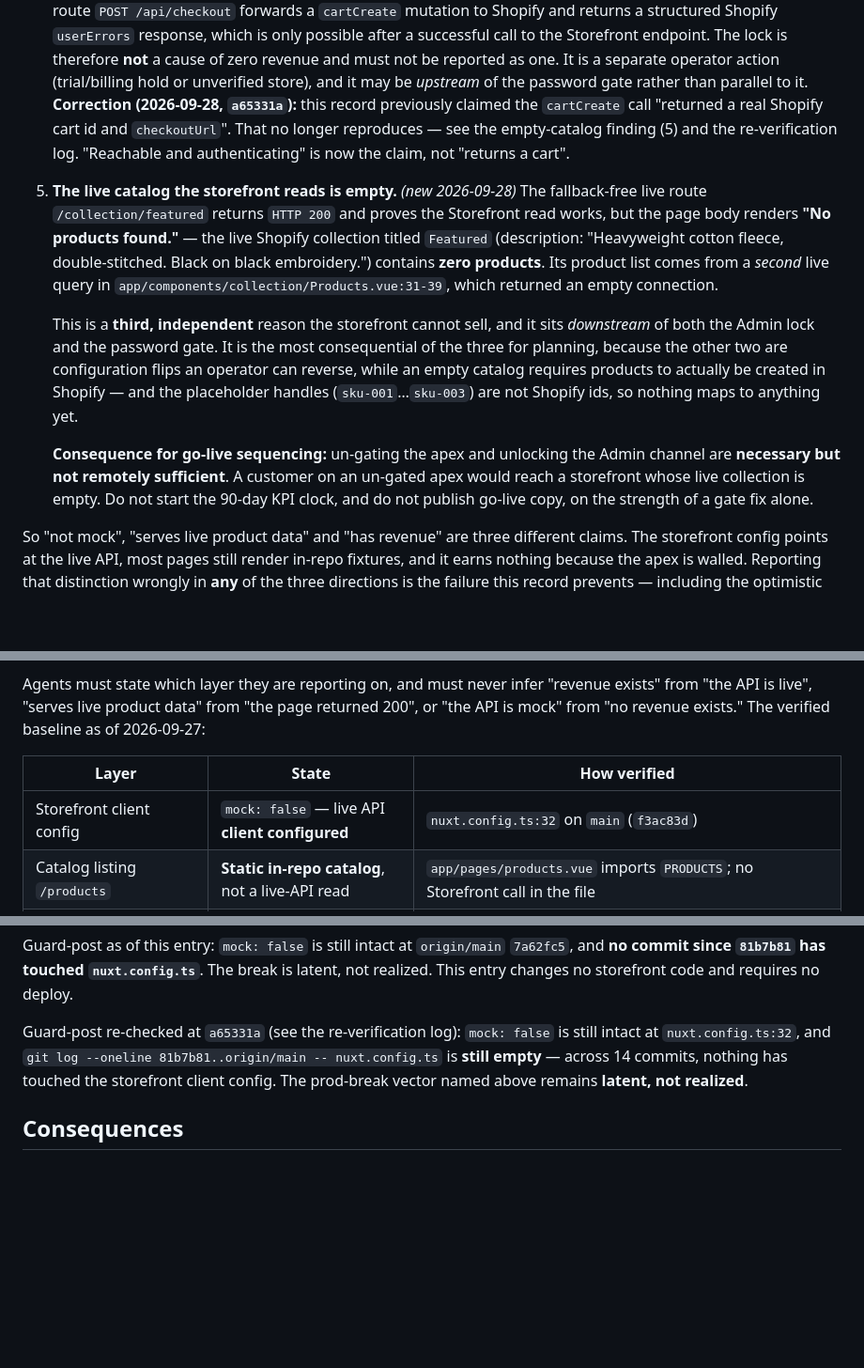
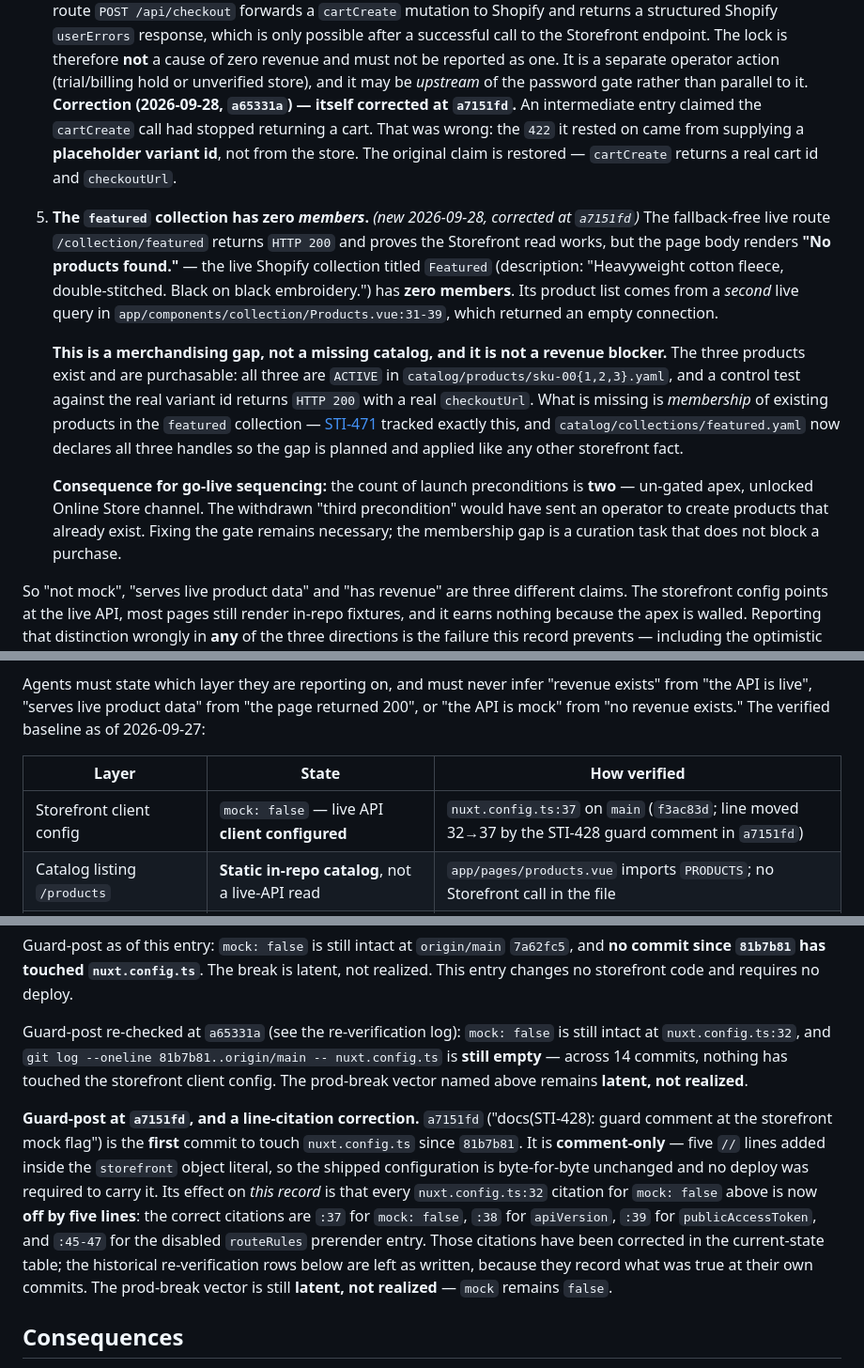
Before and after one commit to olivecasazza/stitch-ash, a Markdown page: docs/decisions/2026-09-27-data-provenance-baseline.md, 3 parts joined by grey strips. Shown at 94% size. Rendered like a GitHub page; blank space fills up the shorter version.

Commit message:
docs(STI-398): withdraw the empty-catalog claim; fix nuxt.config.ts line citations
main carried two contradictory provenance claims in the same file. The
a65331a re-verification row and the finding-(4) correction note already
said the 422 was "a statement about the id I supplied, not about the
store" and that the catalog is not empty - while finding (5), two table
rows, the revenue row, and the "second amendment" all asserted an empty
catalog and a third go-live blocker. A reader would have had no way to
tell which half was current.

Resolved against the empty-catalog claim, with a control test rather
than a restatement: POST /api/checkout with the real variant id recorded
in STI-327 returns HTTP 200 and a real checkoutUrl, and all three
products carry status: ACTIVE in catalog/products/*.yaml. What is
actually empty is featured collection *membership* - a merchandising
gap tracked in STI-471, already declared in catalog/collections/
featured.yaml - not the catalog. Revenue remains zero, now attributable
to the apex password gate alone rather than three causes.

Also corrects the line citations the STI-428 guard comment invalidated:
a7151fd added five comment lines, moving mock: false from nuxt.config.ts
:32 to :37 (apiVersion :38, publicAccessToken :39, routeRules :41-42 ->
:45-47), the collection fatal-404 block to :36-41, and the userErrors
passthrough to server/api/checkout.ts:191-195. Every current-state
citation was re-checked against the working tree. Historical log rows
are left verbatim; they record what was true at their own commits.

Two reporting rules added so this is not repeated: a 422 on
POST /api/checkout describes the variant id you supplied, not the store,
so always run a control against a known-good id; and a collection with 0
members is a merchandising fact, not a catalog fact.

Docs only. No storefront code changed, no deploy, no order placed (an
empty cart only), no spend, no secret read.

Co-Authored-By: Paperclip <noreply@paperclip.ing>

```diff
--- a/docs/decisions/2026-09-27-data-provenance-baseline.md
+++ b/docs/decisions/2026-09-27-data-provenance-baseline.md
@@ -73,32 +73,35 @@ Four further facts are easy to conflate and must be kept separate:
    **not** a cause of zero revenue and must not be reported as one. It is a
    separate operator action (trial/billing hold or unverified store), and it
    may be *upstream* of the password gate rather than parallel to it.
-   **Correction (2026-09-28, `a65331a`):** this record previously claimed the
-   `cartCreate` call "returned a real Shopify cart id and `checkoutUrl`". That
-   no longer reproduces — see the empty-catalog finding (5) and the re-verification
-   log. "Reachable and authenticating" is now the claim, not "returns a cart".
+   **Correction (2026-09-28, `a65331a`) — itself corrected at `a7151fd`.** An
+   intermediate entry claimed the `cartCreate` call had stopped returning a
+   cart. That was wrong: the `422` it rested on came from supplying a
+   **placeholder variant id**, not from the store. The original claim is
+   restored — `cartCreate` returns a real cart id and `checkoutUrl`.
 
-5. **The live catalog the storefront reads is empty.** *(new 2026-09-28)* The
-   fallback-free live route `/collection/featured` returns `HTTP 200` and proves
-   the Storefront read works, but the page body renders **"No products found."**
-   — the live Shopify collection titled `Featured` (description: "Heavyweight
-   cotton fleece, double-stitched. Black on black embroidery.") contains
-   **zero products**. Its product list comes from a *second* live query in
-   `app/components/collection/Products.vue:31-39`, which returned an empty
-   connection.
+5. **The `featured` collection has zero *members*.** *(new 2026-09-28, corrected
+   at `a7151fd`)* The fallback-free live route `/collection/featured` returns
+   `HTTP 200` and proves the Storefront read works, but the page body renders
+   **"No products found."** — the live Shopify collection titled `Featured`
+   (description: "Heavyweight cotton fleece, double-stitched. Black on black
+   embroidery.") has **zero members**. Its product list comes from a *second*
+   live query in `app/components/collection/Products.vue:31-39`, which returned an
+   empty connection.
 
-   This is a **third, independent** reason the storefront cannot sell, and it
-   sits *downstream* of both the Admin lock and the password gate. It is the
-   most consequential of the three for planning, because the other two are
-   configuration flips an operator can reverse, while an empty catalog requires
-   products to actually be created in Shopify — and the placeholder handles
-   (`sku-001`…`sku-003`) are not Shopify ids, so nothing maps to anything yet.
+   **This is a merchandising gap, not a missing catalog, and it is not a revenue
+   blocker.** The three products exist and are purchasable: all three are
+   `ACTIVE` in `catalog/products/sku-00{1,2,3}.yaml`, and a control test against
+   the real variant id returns `HTTP 200` with a real `checkoutUrl`. What is
+   missing is *membership* of existing products in the `featured` collection —
+   [STI-471](/STI/issues/STI-471) tracked exactly this, and
+   `catalog/collections/featured.yaml` now declares all three handles so the gap
+   is planned and applied like any other storefront fact.
 
-   **Consequence for go-live sequencing:** un-gating the apex and unlocking the
-   Admin channel are **necessary but not remotely sufficient**. A customer on an
-   un-gated apex would reach a storefront whose live collection is empty. Do not
-   start the 90-day KPI clock, and do not publish go-live copy, on the strength
-   of a gate fix alone.
+   **Consequence for go-live sequencing:** the count of launch preconditions is
+   **two** — un-gated apex, unlocked Online Store channel. The withdrawn "third
+   precondition" would have sent an operator to create products that already
+   exist. Fixing the gate remains necessary; the membership gap is a curation
+   task that does not block a purchase.
 
 So "not mock", "serves live product data" and "has revenue" are three different
 claims. The storefront config points at the live API, most pages still render
@@ -131,7 +134,7 @@ verified baseline as of 2026-09-27:
 
 | Layer | State | How verified |
 |---|---|---|
-| Storefront client config | `mock: false` — live API **client configured** | `nuxt.config.ts:32` on `main` (`f3ac83d`) |
+| Storefront client config | `mock: false` — live API **client configured** | `nuxt.config.ts:37` on `main` (`f3ac83d`; line moved 32→37 by the STI-428 guard comment in `a7151fd`) |
 | Catalog listing `/products` | **Static in-repo catalog**, not a live-API read | `app/pages/products.vue` imports `PRODUCTS`; no Storefront call in the file |
 | PDP `/product/<handle>` | Live query **with static fallback** — a `200` does not prove the live path | `app/pages/product/[handle].vue:22` query, `:70-75` `?? staticProduct…` fallbacks |
 | Product handles | **Placeholders**, not Shopify ids | `app/data/products.ts:118+` "must match Shopify product handle when live"; `imageSrc: undefined`, `TODO (STI-318)` |
@@ -262,6 +271,19 @@ is still intact at `nuxt.config.ts:32`, and
 across 14 commits, nothing has touched the storefront client config. The prod-break
 vector named above remains **latent, not realized**.
 
+**Guard-post at `a7151fd`, and a line-citation correction.** `a7151fd` ("docs(STI-428):
+guard comment at the storefront mock flag") is the **first** commit to touch
+`nuxt.config.ts` since `81b7b81`. It is **comment-only** — five `//` lines added
+inside the `storefront` object literal, so the shipped configuration is byte-for-byte
+unchanged and no deploy was required to carry it. Its effect on *this record* is
+that every `nuxt.config.ts:32` citation for `mock: false` above is now **off by
+five lines**: the correct citations are `:37` for `mock: false`, `:38` for
+`apiVersion`, `:39` for `publicAccessToken`, and `:45-47` for the disabled
+`routeRules` prerender entry. Those citations have been corrected in the current-state
+table; the historical re-verification rows below are left as written, because they
+record what was true at their own commits. The prod-break vector is still **latent,
+not realized** — `mock` remains `false`.
+
 ## Consequences
 
 - KPI reporting cites this record instead of an instruction parenthetical.
```
Also changed, not shown: other parts of docs/decisions/2026-09-27-data-provenance-baseline.md (+19 -12 lines).
